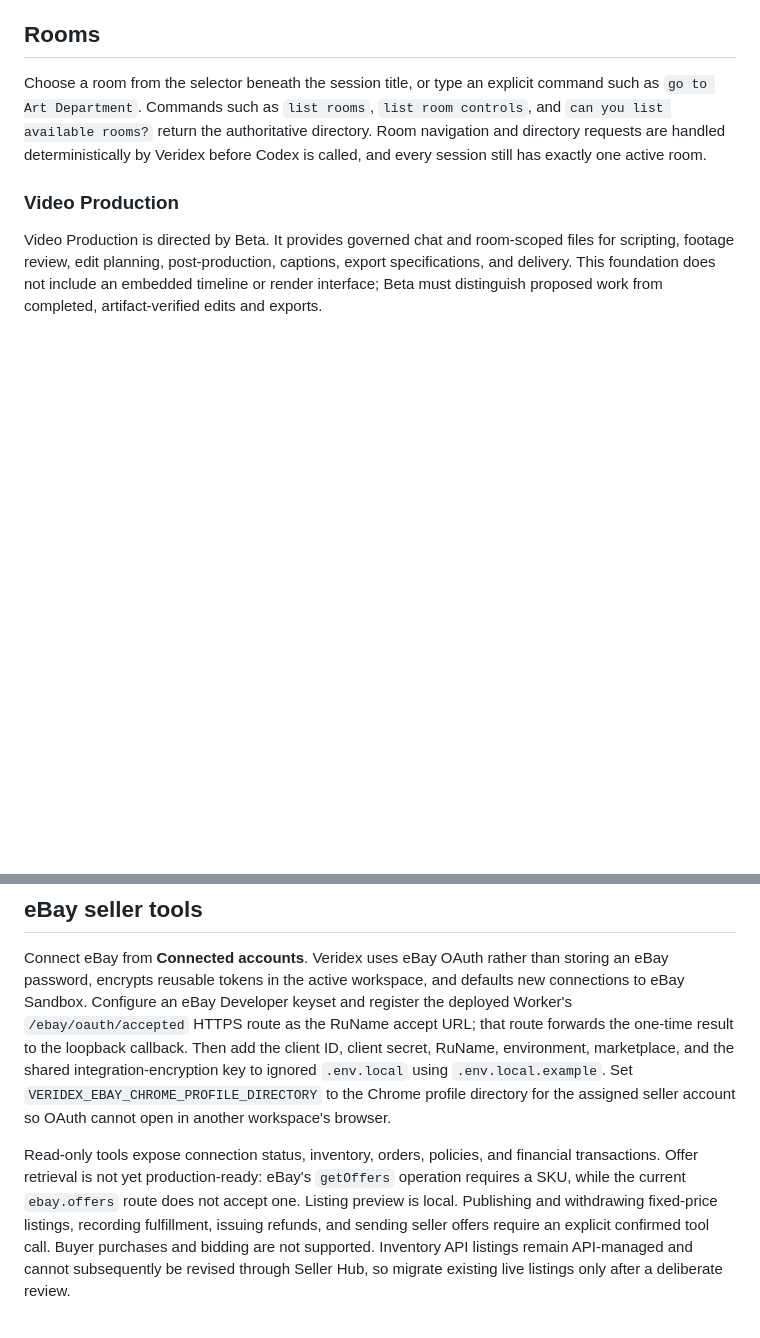
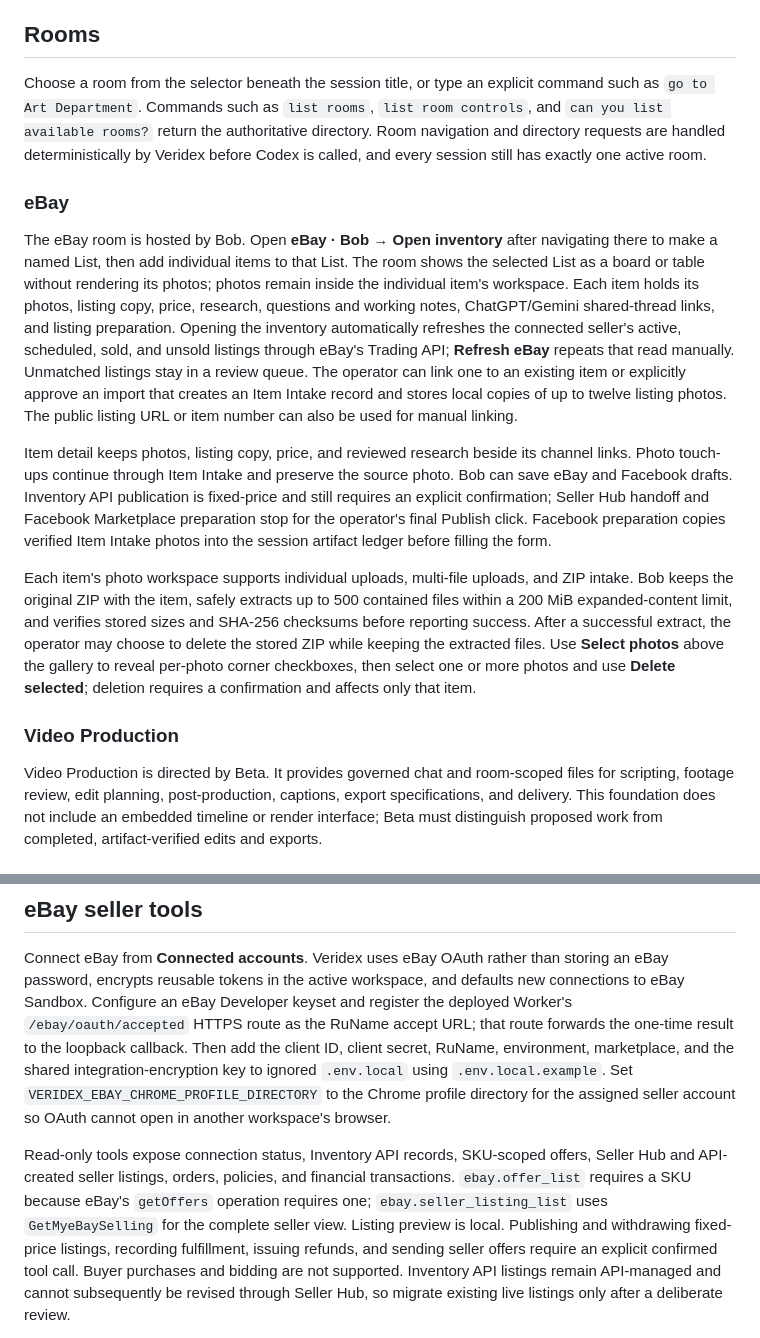
Before and after one commit to time2makecents-ops/codex2veridex, a Markdown page: README.md, 2 parts joined by grey strips. GitHub-like rendering; blank space fills up the shorter version.

Commit message:
Document Bob eBay item workflow

```diff
--- a/README.md
+++ b/README.md
@@ -572,6 +572,36 @@ directory. Room navigation and directory requests are handled deterministically
 by Veridex before Codex is called, and every session still has exactly one
 active room.
 
+### eBay
+
+The eBay room is hosted by Bob. Open **eBay · Bob → Open inventory** after navigating
+there to make a named List, then add individual items to that List. The room shows the
+selected List as a board or table without rendering its photos; photos remain inside the
+individual item's workspace. Each item holds its photos, listing copy, price, research,
+questions and working notes, ChatGPT/Gemini shared-thread links, and listing preparation.
+Opening the inventory
+automatically refreshes the connected seller's active, scheduled, sold, and unsold
+listings through eBay's Trading API; **Refresh eBay** repeats that read manually.
+Unmatched listings stay in a review queue. The operator can link one to an existing
+item or explicitly approve an import that creates an Item Intake record and stores
+local copies of up to twelve listing photos. The public listing URL or item number can
+also be used for manual linking.
+
+Item detail keeps photos, listing copy, price, and reviewed research beside its channel
+links. Photo touch-ups continue through Item Intake and preserve the source photo. Bob
+can save eBay and Facebook drafts. Inventory API publication is fixed-price and still
+requires an explicit confirmation; Seller Hub handoff and Facebook Marketplace
+preparation stop for the operator's final Publish click. Facebook preparation copies
+verified Item Intake photos into the session artifact ledger before filling the form.
+
+Each item's photo workspace supports individual uploads, multi-file uploads, and ZIP
+intake. Bob keeps the original ZIP with the item, safely extracts up to 500 contained
+files within a 200 MiB expanded-content limit, and verifies stored sizes and SHA-256
+checksums before reporting success. After a successful extract, the operator may choose
+to delete the stored ZIP while keeping the extracted files. Use **Select photos** above
+the gallery to reveal per-photo corner checkboxes, then select one or more photos and
+use **Delete selected**; deletion requires a confirmation and affects only that item.
+
 ### Video Production
 
 Video Production is directed by Beta. It provides governed chat and room-scoped
@@ -814,9 +844,10 @@ integration-encryption key to ignored `.env.local` using `.env.local.example`.
 Set `VERIDEX_EBAY_CHROME_PROFILE_DIRECTORY` to the Chrome profile directory for
 the assigned seller account so OAuth cannot open in another workspace's browser.
 
-Read-only tools expose connection status, inventory, orders, policies, and financial
-transactions. Offer retrieval is not yet production-ready: eBay's `getOffers`
-operation requires a SKU, while the current `ebay.offers` route does not accept one.
+Read-only tools expose connection status, Inventory API records, SKU-scoped offers,
+Seller Hub and API-created seller listings, orders, policies, and financial transactions.
+`ebay.offer_list` requires a SKU because eBay's `getOffers` operation requires one;
+`ebay.seller_listing_list` uses `GetMyeBaySelling` for the complete seller view.
 Listing preview is local. Publishing and withdrawing fixed-price listings, recording
 fulfillment, issuing refunds, and sending seller offers require an explicit confirmed
 tool call. Buyer purchases and bidding are not supported. Inventory API listings remain
```
Also changed, not shown: ARCHITECTURE.md (+8 -0 lines).
